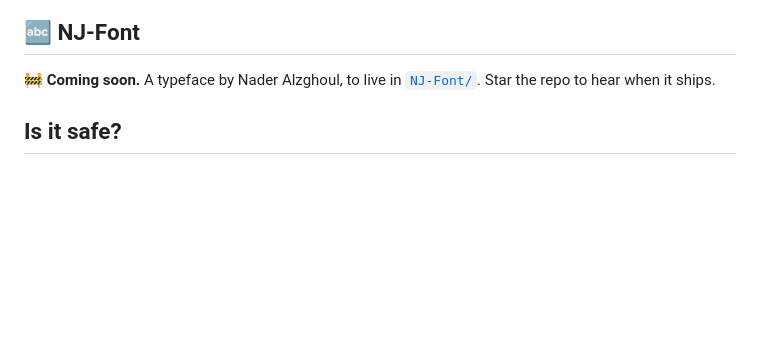
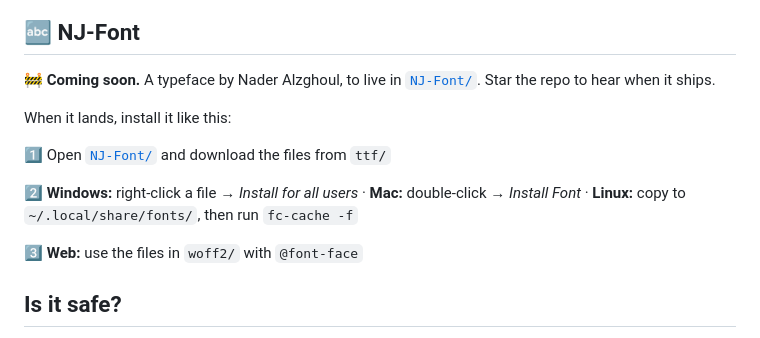
Before and after one commit to NJ-Burrito/NJ-Kit, a Markdown page: README.md, the part around one of its changes. GitHub-like rendering; blank space fills up the shorter version.

```diff
--- a/README.md
+++ b/README.md
@@ -118,6 +120,14 @@ nj-evidence · nj-knowledge-book · nj-researcher · nj-style-film · nj-motion-
 ## 🔤 NJ-Font
 
 🚧 **Coming soon.** A typeface by Nader Alzghoul, to live in [`NJ-Font/`](NJ-Font). Star the repo to hear when it ships.
+
+When it lands, install it like this:
+
+1️⃣ Open [`NJ-Font/`](NJ-Font) and download the files from `ttf/`
+
+2️⃣ **Windows:** right-click a file → *Install for all users* · **Mac:** double-click → *Install Font* · **Linux:** copy to `~/.local/share/fonts/`, then run `fc-cache -f`
+
+3️⃣ **Web:** use the files in `woff2/` with `@font-face`
 
 ## Is it safe?
 
```
Also changed, not shown: other parts of README.md (+2 -0 lines).
